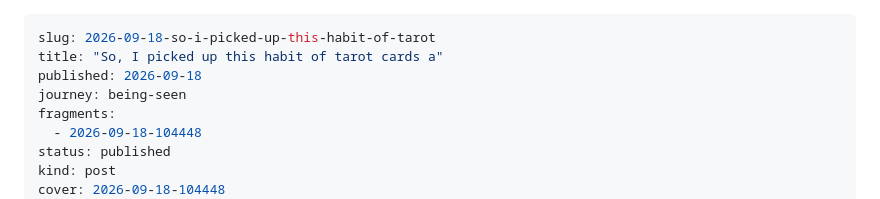
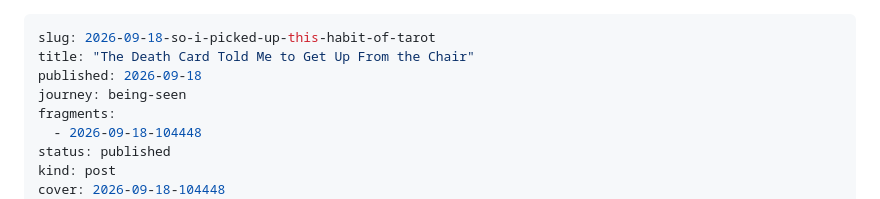
Before and after one commit to sumit-labz/field-notes, a Markdown page: posts/2026-09-18-so-i-picked-up-this-habit-of-tarot.md, the part around one of its changes. Drawn GitHub-style.

```diff
--- a/posts/2026-09-18-so-i-picked-up-this-habit-of-tarot.md
+++ b/posts/2026-09-18-so-i-picked-up-this-habit-of-tarot.md
@@ -1,6 +1,6 @@
 ---
 slug: 2026-09-18-so-i-picked-up-this-habit-of-tarot
-title: "So, I picked up this habit of tarot cards a"
+title: "The Death Card Told Me to Get Up From the Chair"
 published: 2026-09-18
 journey: being-seen
 fragments:
```
Also changed, not shown: other parts of posts/2026-09-18-so-i-picked-up-this-habit-of-tarot.md (+13 -1 lines).
